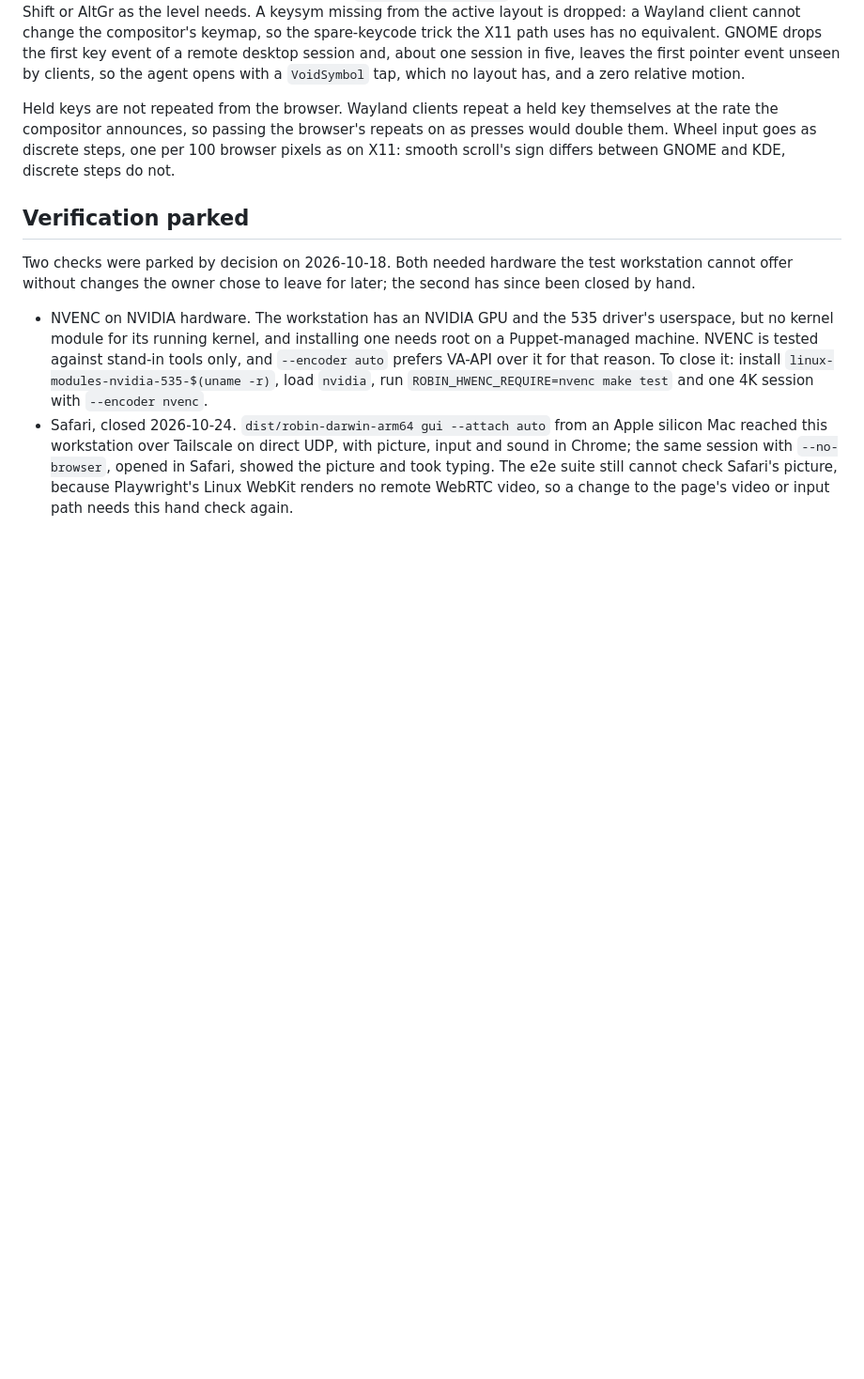
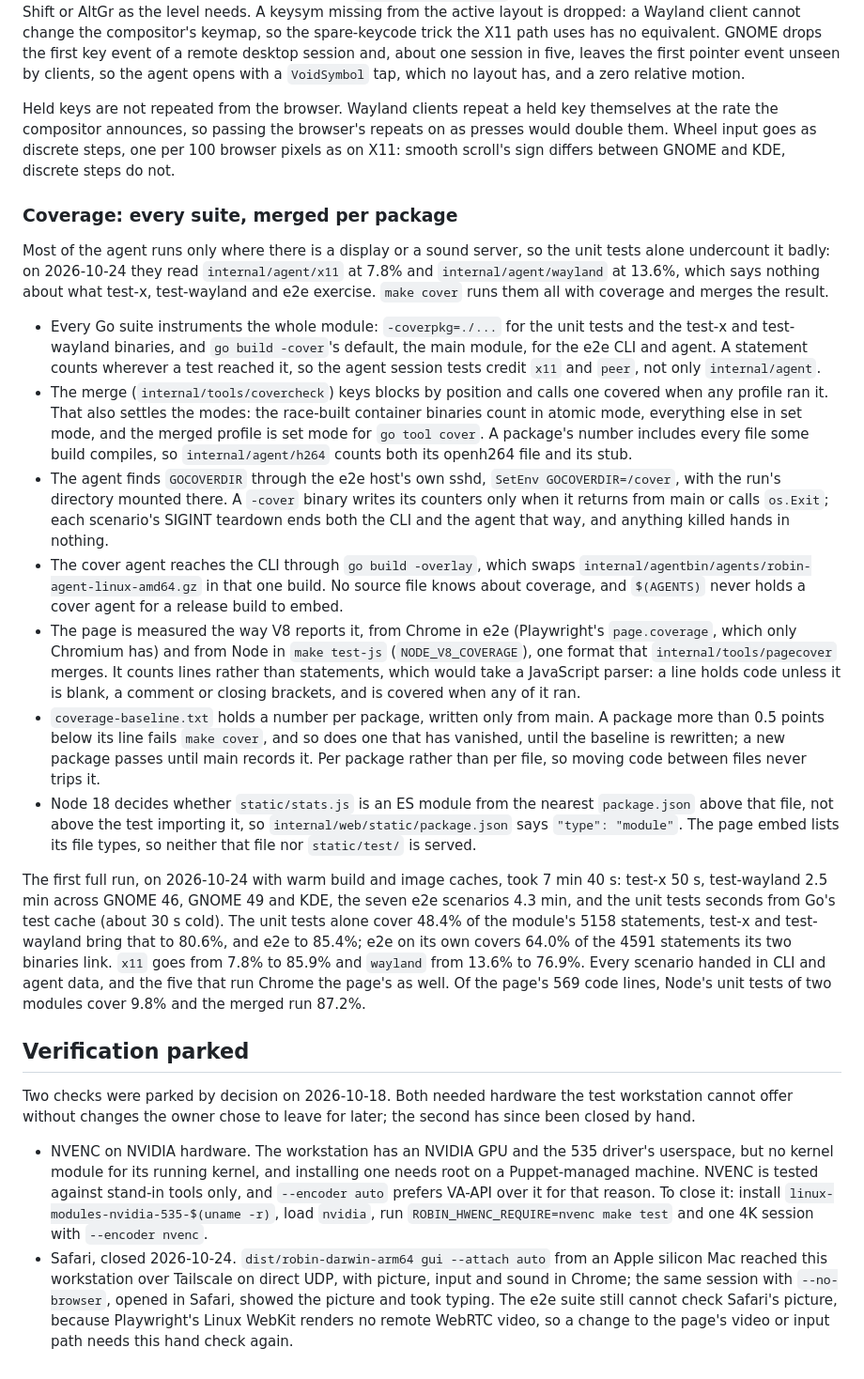
Before and after one commit to yasinmiran/robin, a Markdown page: docs/adr/0001-architecture.md, the part around the change. Shown at 94% size. Drawn GitHub-style; blank space fills up the shorter version.

```diff
--- a/docs/adr/0001-architecture.md
+++ b/docs/adr/0001-architecture.md
@@ -593,6 +593,62 @@ browser's repeats on as presses would double them. Wheel input goes as
 discrete steps, one per 100 browser pixels as on X11: smooth scroll's sign
 differs between GNOME and KDE, discrete steps do not.
 
+### Coverage: every suite, merged per package
+
+Most of the agent runs only where there is a display or a sound server, so
+the unit tests alone undercount it badly: on 2026-10-24 they read
+`internal/agent/x11` at 7.8% and `internal/agent/wayland` at 13.6%, which
+says nothing about what test-x, test-wayland and e2e exercise. `make cover`
+runs them all with coverage and merges the result.
+
+- Every Go suite instruments the whole module: `-coverpkg=./...` for the
+  unit tests and the test-x and test-wayland binaries, and `go build
+  -cover`'s default, the main module, for the e2e CLI and agent. A
+  statement counts wherever a test reached it, so the agent session tests
+  credit `x11` and `peer`, not only `internal/agent`.
+- The merge (`internal/tools/covercheck`) keys blocks by position and calls
+  one covered when any profile ran it. That also settles the modes: the
+  race-built container binaries count in atomic mode, everything else in
+  set mode, and the merged profile is set mode for `go tool cover`. A
+  package's number includes every file some build compiles, so
+  `internal/agent/h264` counts both its openh264 file and its stub.
+- The agent finds `GOCOVERDIR` through the e2e host's own sshd, `SetEnv
+  GOCOVERDIR=/cover`, with the run's directory mounted there. A `-cover`
+  binary writes its counters only when it returns from main or calls
+  `os.Exit`; each scenario's SIGINT teardown ends both the CLI and the agent
+  that way, and anything killed hands in nothing.
+- The cover agent reaches the CLI through `go build -overlay`, which swaps
+  `internal/agentbin/agents/robin-agent-linux-amd64.gz` in that one build.
+  No source file knows about coverage, and `$(AGENTS)` never holds a cover
+  agent for a release build to embed.
+- The page is measured the way V8 reports it, from Chrome in e2e
+  (Playwright's `page.coverage`, which only Chromium has) and from Node in
+  `make test-js` (`NODE_V8_COVERAGE`), one format that
+  `internal/tools/pagecover` merges. It counts lines rather than statements,
+  which would take a JavaScript parser: a line holds code unless it is
+  blank, a comment or closing brackets, and is covered when any of it ran.
+- `coverage-baseline.txt` holds a number per package, written only from
+  main. A package more than 0.5 points below its line fails `make cover`,
+  and so does one that has vanished, until the baseline is rewritten; a new
+  package passes until main records it. Per package rather than per file,
+  so moving code between files never trips it.
+- Node 18 decides whether `static/stats.js` is an ES module from the
+  nearest `package.json` above that file, not above the test importing it,
+  so `internal/web/static/package.json` says `"type": "module"`. The page
+  embed lists its file types, so neither that file nor `static/test/` is
+  served.
+
+The first full run, on 2026-10-24 with warm build and image caches, took
+7 min 40 s: test-x 50 s, test-wayland 2.5 min across GNOME 46, GNOME 49 and
+KDE, the seven e2e scenarios 4.3 min, and the unit tests seconds from Go's
+test cache (about 30 s cold). The unit tests alone cover 48.4% of the
+module's 5158 statements, test-x and test-wayland bring that to 80.6%, and
+e2e to 85.4%; e2e on its own covers 64.0% of the 4591 statements its two
+binaries link. `x11` goes from 7.8% to 85.9% and `wayland` from 13.6% to
+76.9%. Every scenario handed in CLI and agent data, and the five that run
+Chrome the page's as well. Of the page's 569 code lines, Node's unit tests
+of two modules cover 9.8% and the merged run 87.2%.
+
 ## Verification parked
 
 Two checks were parked by decision on 2026-10-18. Both needed hardware the
```
Also changed, not shown: README.md (+22 -0 lines).
